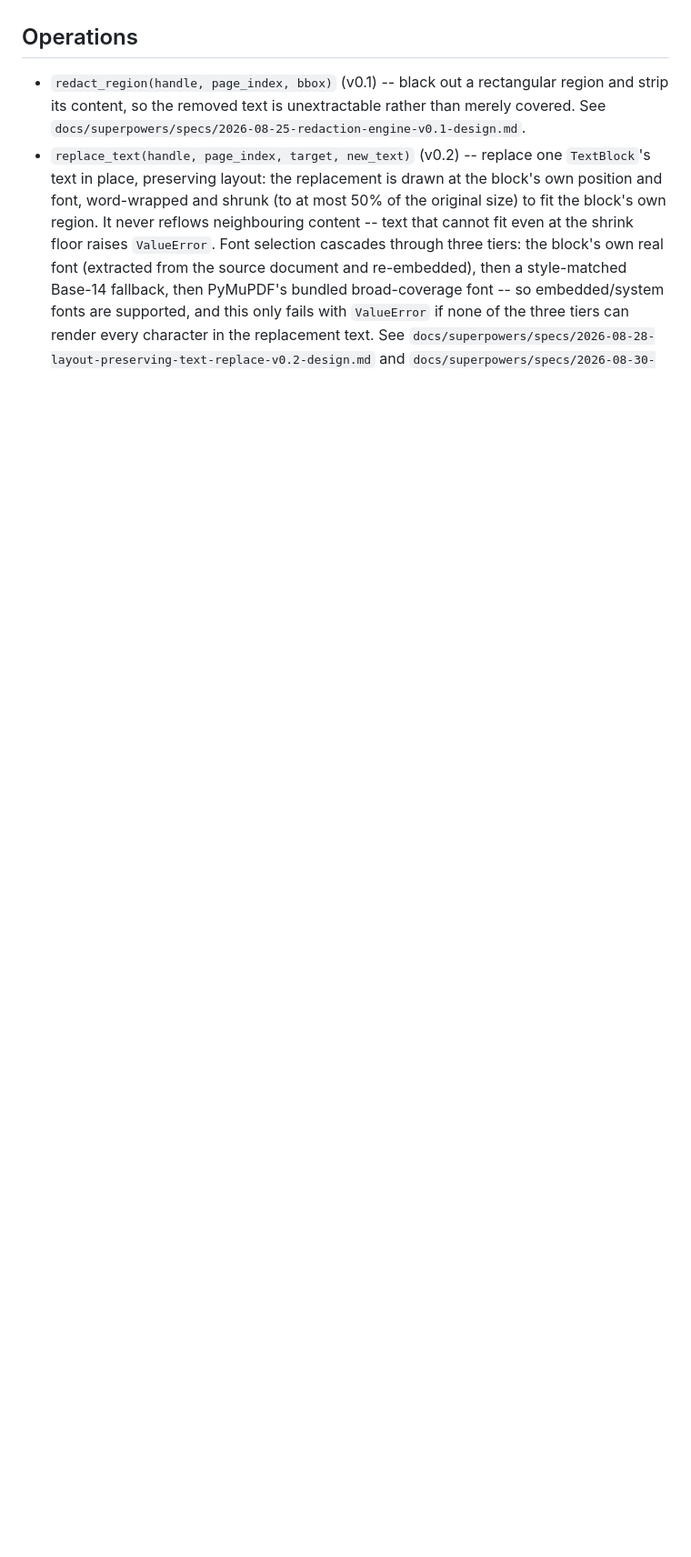
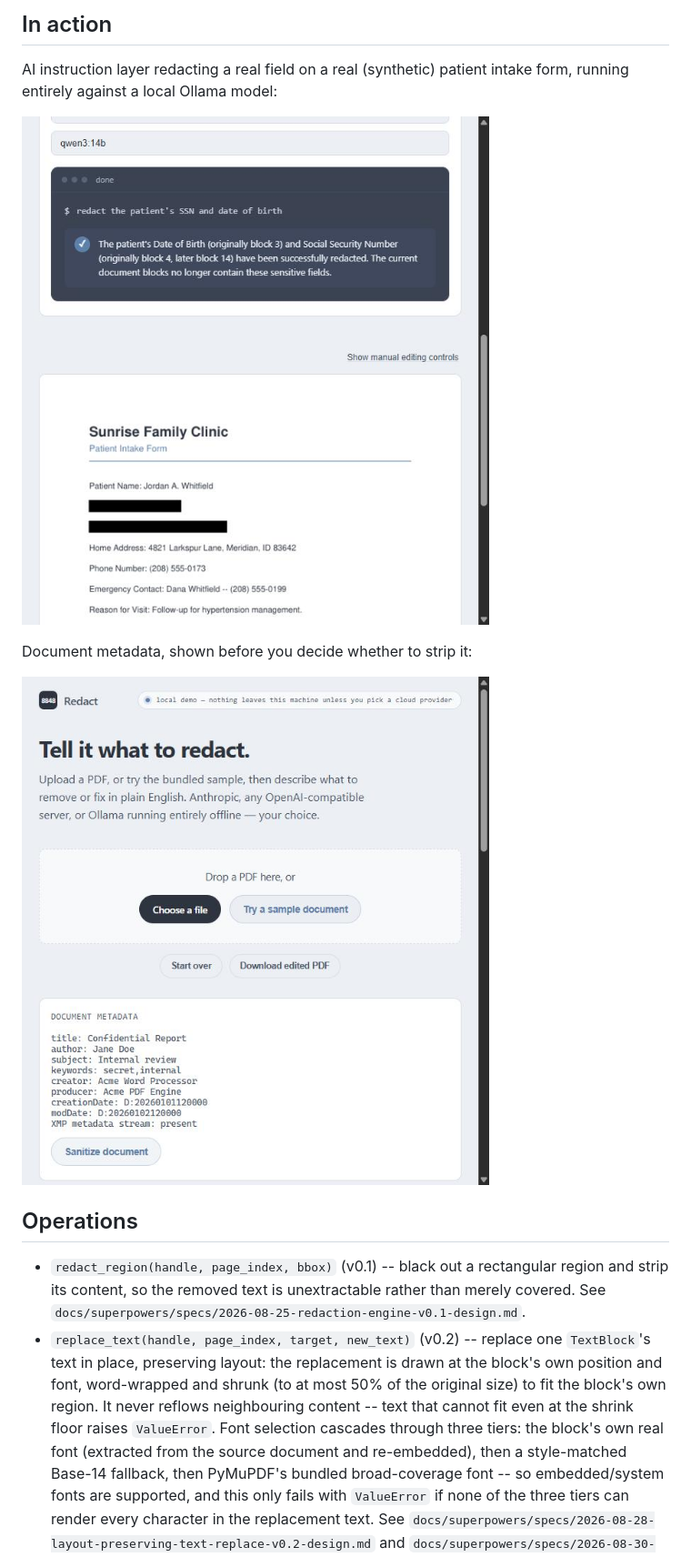
Before and after one commit to 8848Lab/pdf-ai-engine, a Markdown page: README.md, the part around one of its changes. Shown at 91% size. GitHub-like rendering; pictures changed too: docs/images/ai-redaction-demo.jpg (added), docs/images/metadata-sanitize.jpg (added); blank space fills up the shorter version.

```diff
--- a/README.md
+++ b/README.md
@@ -8,3 +27,13 @@ no web UI.
+## In action
+
+AI instruction layer redacting a real field on a real (synthetic) patient
+intake form, running entirely against a local Ollama model:
+
+![AI-driven redaction: an instruction box reading "redact the patient's SSN and date of birth", the model's summary confirming it, and the resulting document with two fields blacked out](docs/images/ai-redaction-demo.jpg)
+
+Document metadata, shown before you decide whether to strip it:
+
+![Document metadata panel listing title, author, subject, keywords, creator, producer, both dates, and XMP presence, with a Sanitize document button](docs/images/metadata-sanitize.jpg)
 
 ## Operations
 
```
Also changed, not shown: other parts of README.md (+34 -9 lines), docs/images/webui-overview.jpg (added).
